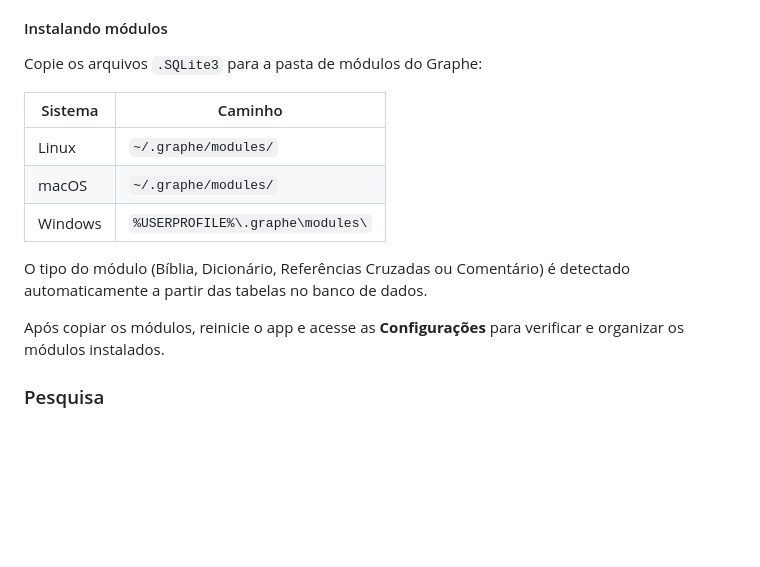
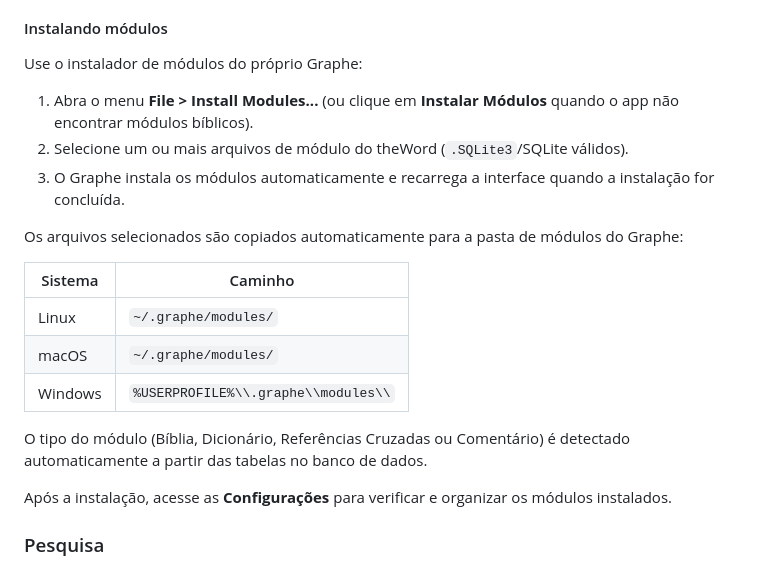
Before and after one commit to claudioscheer/graphe, a Markdown page: README.md, the part around the change. Drawn GitHub-style; blank space fills up the shorter version.

Commit message:
feat: add install modules feature

```diff
--- a/README.md
+++ b/README.md
@@ -49,17 +49,23 @@ Baixe a versão mais recente para o seu sistema operacional na página de [relea
 
 #### Instalando módulos
 
-Copie os arquivos `.SQLite3` para a pasta de módulos do Graphe:
+Use o instalador de módulos do próprio Graphe:
 
-| Sistema  | Caminho                          |
-| -------- | -------------------------------- |
-| Linux    | `~/.graphe/modules/`            |
-| macOS    | `~/.graphe/modules/`            |
-| Windows  | `%USERPROFILE%\.graphe\modules\` |
+1. Abra o menu **File > Install Modules...** (ou clique em **Instalar Módulos** quando o app não encontrar módulos bíblicos).
+2. Selecione um ou mais arquivos de módulo do theWord (`.SQLite3`/SQLite válidos).
+3. O Graphe instala os módulos automaticamente e recarrega a interface quando a instalação for concluída.
+
+Os arquivos selecionados são copiados automaticamente para a pasta de módulos do Graphe:
+
+| Sistema  | Caminho                           |
+| -------- | --------------------------------- |
+| Linux    | `~/.graphe/modules/`              |
+| macOS    | `~/.graphe/modules/`              |
+| Windows  | `%USERPROFILE%\\.graphe\\modules\\` |
 
 O tipo do módulo (Bíblia, Dicionário, Referências Cruzadas ou Comentário) é detectado automaticamente a partir das tabelas no banco de dados.
 
-Após copiar os módulos, reinicie o app e acesse as **Configurações** para verificar e organizar os módulos instalados.
+Após a instalação, acesse as **Configurações** para verificar e organizar os módulos instalados.
 
 ### Pesquisa
 
```
Also changed, not shown: assets/graphe-favicon.png, assets/graphe.png, 7 other files.
